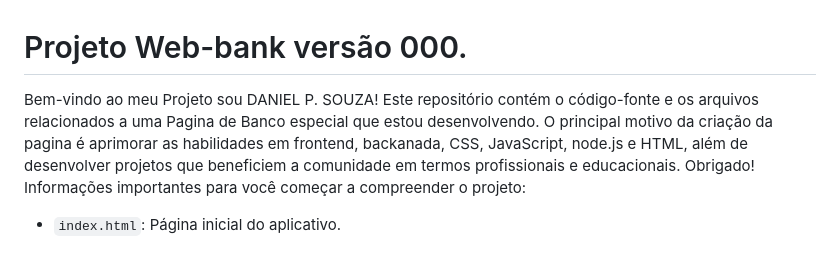
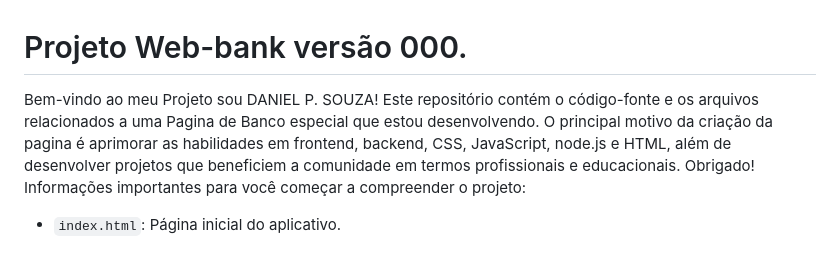
Before and after one commit to Daniels436/Crkbank, a Markdown page: README.md, the part around the change. Rendered like a GitHub page.

```diff
--- a/README.md
+++ b/README.md
@@ -1,6 +1,6 @@
 # Projeto Web-bank versão 000. ﻿
 
-Bem-vindo ao meu  Projeto sou DANIEL P. SOUZA! Este repositório contém o código-fonte e os arquivos relacionados a uma Pagina de Banco especial que estou desenvolvendo. O principal motivo da criação da pagina é aprimorar as habilidades em frontend, backanada, CSS, JavaScript, node.js e HTML, além de desenvolver projetos que beneficiem a comunidade em termos profissionais e educacionais. Obrigado!
+Bem-vindo ao meu  Projeto sou DANIEL P. SOUZA! Este repositório contém o código-fonte e os arquivos relacionados a uma Pagina de Banco especial que estou desenvolvendo. O principal motivo da criação da pagina é aprimorar as habilidades em frontend, backend, CSS, JavaScript, node.js e HTML, além de desenvolver projetos que beneficiem a comunidade em termos profissionais e educacionais. Obrigado!
  Informações importantes para você começar a compreender o projeto:
 
 - `index.html`: Página inicial do aplicativo.
```
